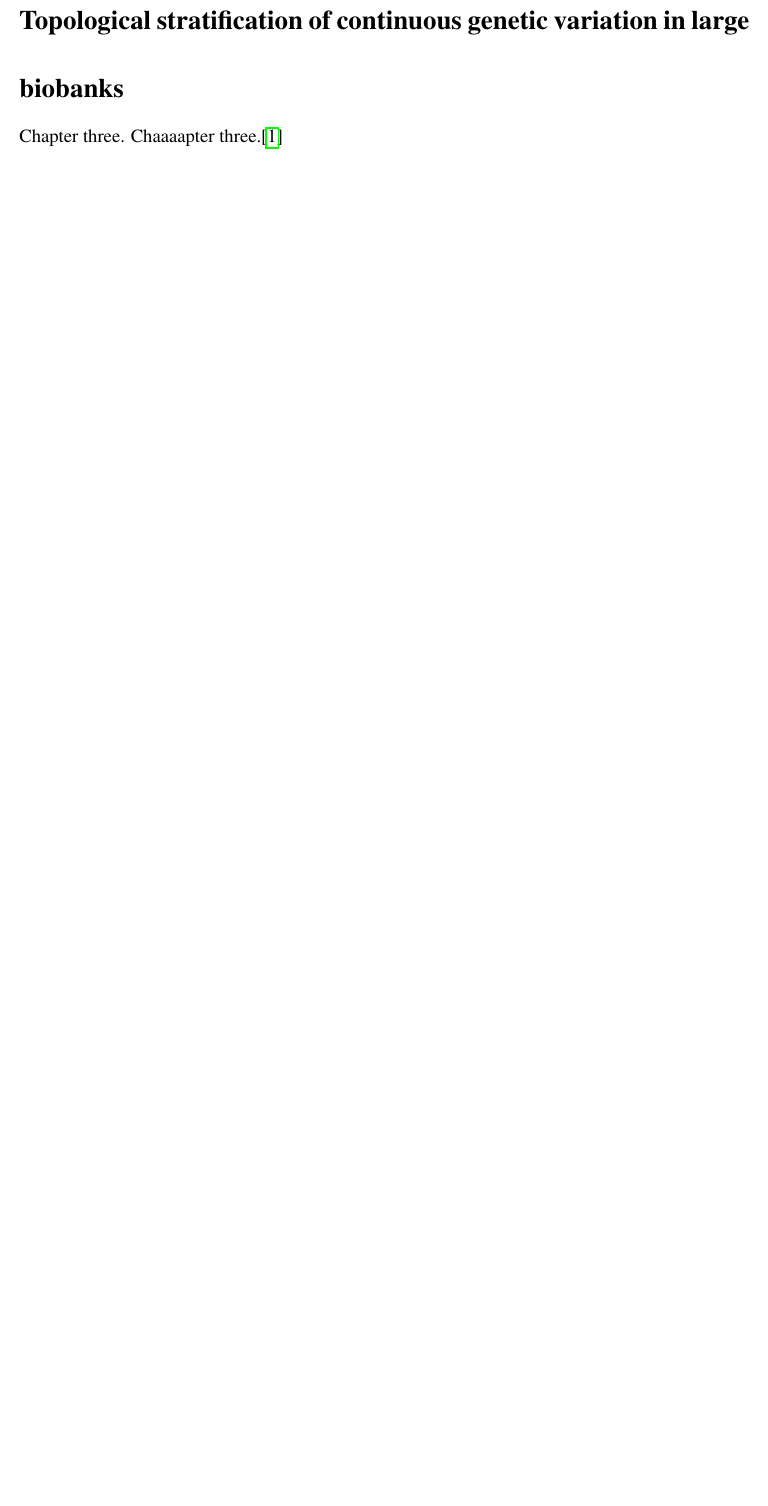
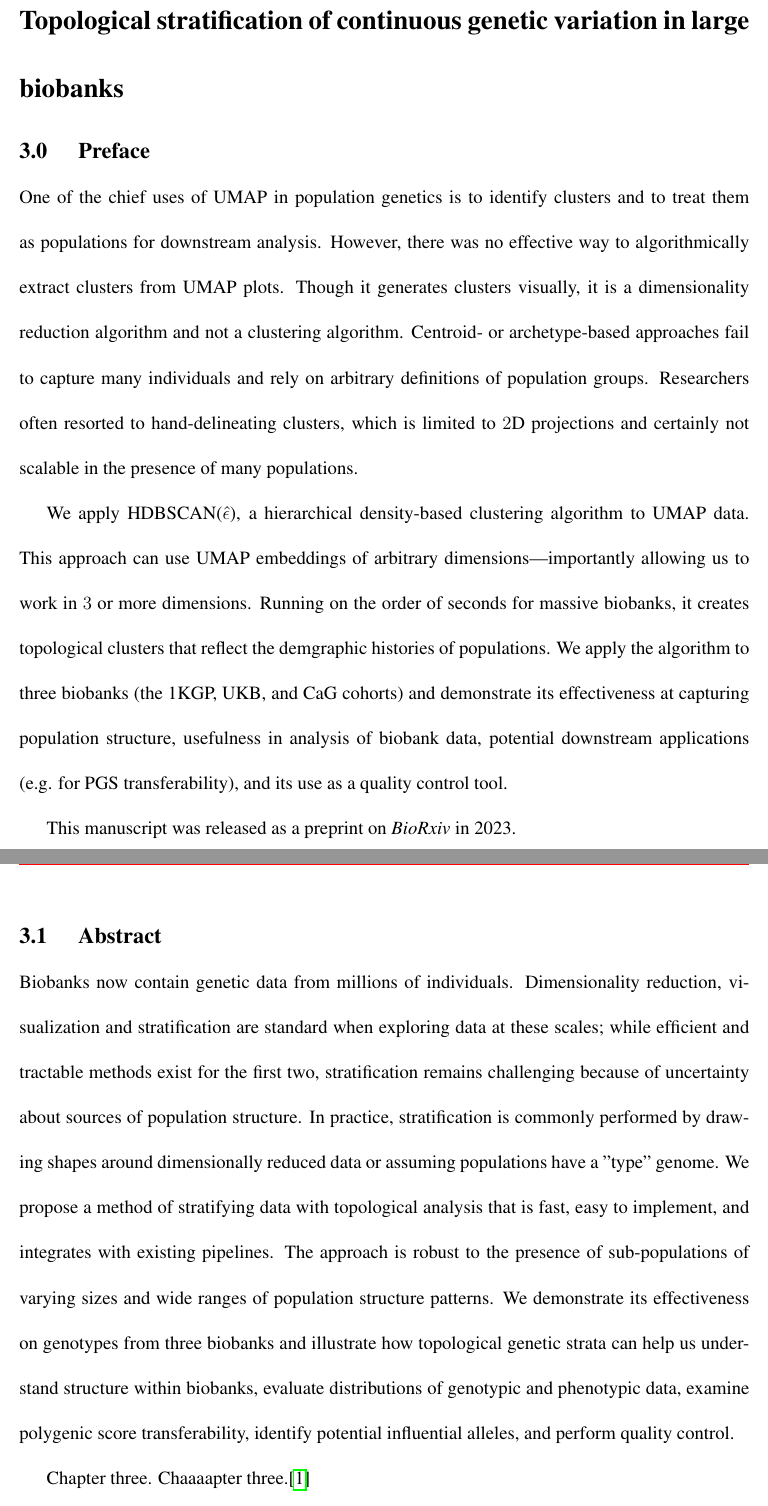
Before and after one commit to diazale/phd_thesis, a LaTeX thesis (main.tex, which reads base/chapter1/chapter1.tex, base/chapter2/chapter2.tex, base/chapter3/chapter3.tex): part of page 47 of 53 before the commit and two parts of pages 48 and 49 of 55 after it, the two joined at a grey line, cut so that both start at the same text, the shorter picture padded with empty space. Compiled offline with pdfLaTeX.

Commit message:
checkpoint

```diff
--- a/base/chapter1/chapter1.tex
+++ b/base/chapter1/chapter1.tex
@@ -2,11 +2,11 @@
 
 \section{Preface}
 
-In this chapter, we apply UMAP to population genetic data for the first time. Until this time, dimensionality reduction in population genetics was largely limited to PCA, with the occasional foray into methods like t-SNE. We provide an in-depth analysis and comparison of PCA, t-SNE, and UMAP on genotype data from three biobanks: the 1KGP, the HRS, and the UKB.
+In Chapter 1, we apply UMAP to population genetic data for the first time. Until this time, dimensionality reduction in population genetics was largely limited to PCA, with the occasional foray into methods like t-SNE. We provide an in-depth analysis and comparison of PCA, t-SNE, and UMAP on genotype data from three biobanks: the 1KGP, the HRS, and the UKB.
 
 We explore a variety of visualization methods and illustrate the relative strengths of UMAP as well as its limitations compared to other methods. We use UMAP to reduce our data to $2$ dimensions and uncover fine-scale population structure in each of our data sets and colour it with sociodemographic data, geographic coordinates, phenotype distributions, admixture estimates, and other variables to reveal intricate patterns. We use UMAP to reduce our data to $3$ dimensions and translate this from $(x,y,z)$ coordinates to $(R,G,B)$ values to show how to use topological data analysis to reveal spatial gradients in population structure.
 
-This manuscript became the basis of several UMAP analyses by other researchers in a wide variety of contexts. It is now standard for new biobanks to publish a UMAP plot of their population structure. This manuscript was published in \textit{PLoS Genetics} in 2019.
+This manuscript became the basis of several UMAP analyses by other researchers in a wide variety of contexts. It is now standard for new biobanks to publish a UMAP plot of their population structure. This manuscript was released as a preprint on \texit{BioRxiv} in 2018 and published in \textit{PLoS Genetics} in 2019.
 
 \section{Abstract}
 
--- a/base/chapter2/chapter2.tex
+++ b/base/chapter2/chapter2.tex
@@ -2,4 +2,12 @@
 
 \section{Preface}
 
+In the two years since our publication of a preprint of the manuscript in \hyperref[chap:chapter1]{Chapter~1}, UMAP gained widespread adoption in population genetics. In this chapter, we review the applications of UMAP. We discuss the impacts of parametrizations on visualizations, the impacts of data filtering steps for LD and the human leukocyte antigen (HLA) region, and updates to the functionality of the Python implementation.
+
+This chapter was originally published in the \textit{Journal of Human Genetics} in 2020.
+
+\section{Abstract}
+
+Uniform manifold approximation and projection (UMAP) has been rapidly adopted by the population genetics community to study population structure. It has become common in visualizing the ancestral composition of human genetic datasets, as well as searching for unique clusters of data, and for identifying geographic patterns. Here we give an overview of applications of UMAP in population genetics, provide recommendations for best practices, and offer insights on optimal uses for the technique.
+
 Chapter two. Chaaaapter two.\citep{wei_graph_2019}
--- a/base/chapter3/chapter3.tex
+++ b/base/chapter3/chapter3.tex
@@ -1 +1,15 @@
+\setcounter{section}{-1}
+
+\section{Preface}
+
+One of the chief uses of UMAP in population genetics is to identify clusters and to treat them as populations for downstream analysis. However, there was no effective way to algorithmically extract clusters from UMAP plots. Though it generates clusters visually, it is a dimensionality reduction algorithm and not a clustering algorithm. Centroid- or archetype-based approaches fail to capture many individuals and rely on arbitrary definitions of population groups. Researchers often resorted to hand-delineating clusters, which is limited to $2$D projections and certainly not scalable in the presence of many populations.
+
+We apply HDBSCAN($\hat{\epsilon}$), a hierarchical density-based clustering algorithm to UMAP data. This approach can use UMAP embeddings of arbitrary dimensions---importantly allowing us to work in $3$ or more dimensions. Running on the order of seconds for massive biobanks, it creates topological clusters that reflect the demgraphic histories of populations. We apply the algorithm to three biobanks (the 1KGP, UKB, and CaG cohorts) and demonstrate its effectiveness at capturing population structure, usefulness in analysis of biobank data, potential downstream applications (e.g. for PGS transferability), and its use as a quality control tool.
+
+This manuscript was released as a preprint on \textit{BioRxiv} in 2023.
+
+\section{Abstract}
+
+Biobanks now contain genetic data from millions of individuals. Dimensionality reduction, visualization and stratification are standard when exploring data at these scales; while efficient and tractable methods exist for the first two, stratification remains challenging because of uncertainty about sources of population structure. In practice, stratification is commonly performed by drawing shapes around dimensionally reduced data or assuming populations have a "type" genome. We propose a method of stratifying data with topological analysis that is fast, easy to implement, and integrates with existing pipelines. The approach is robust to the presence of sub-populations of varying sizes and wide ranges of population structure patterns. We demonstrate its effectiveness on genotypes from three biobanks and illustrate how topological genetic strata can help us understand structure within biobanks, evaluate distributions of genotypic and phenotypic data, examine polygenic score transferability, identify potential influential alleles, and perform quality control.
+
 Chapter three. Chaaaapter three.\citep{novembre2008europe}
```
